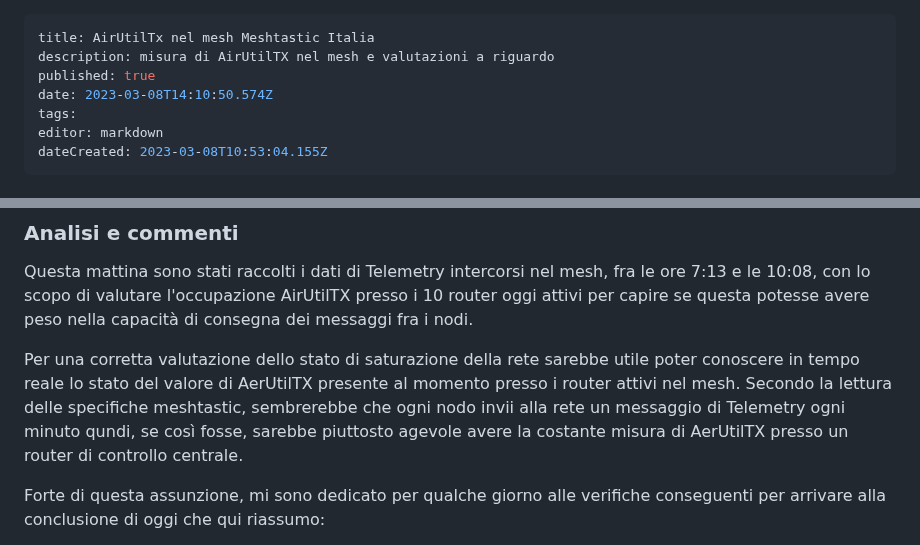
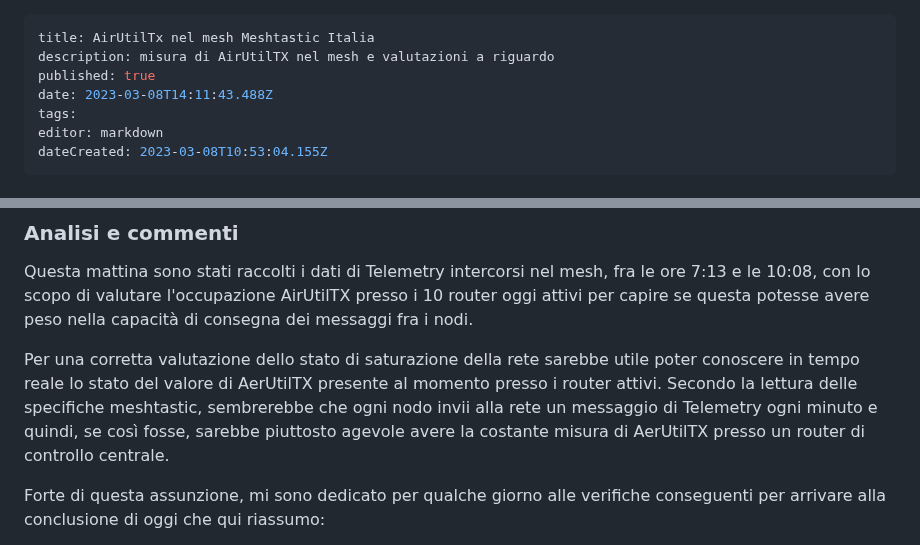
Before and after one commit to iz1kga/iMeshWiki, a Markdown page: reports&tests/AirUtilTX_nel_mesh.md, 2 parts joined by grey strips. Drawn GitHub-style.

Commit message:
docs: update reports&tests/AirUtilTX_nel_mesh

```diff
--- a/reports&tests/AirUtilTX_nel_mesh.md
+++ b/reports&tests/AirUtilTX_nel_mesh.md
@@ -2,7 +2,7 @@
 title: AirUtilTx nel mesh Meshtastic Italia
 description: misura di AirUtilTX nel mesh e valutazioni a riguardo
 published: true
-date: 2023-03-08T14:10:50.574Z
+date: 2023-03-08T14:11:43.488Z
 tags:
 editor: markdown
 dateCreated: 2023-03-08T10:53:04.155Z
@@ -18,7 +18,7 @@ by Vincenzo Lorenzale addì 8 Marzo 2023
 ### Analisi e commenti
 Questa mattina sono stati raccolti i dati di Telemetry intercorsi nel mesh, fra le ore 7:13 e le 10:08, con lo scopo di valutare l'occupazione AirUtilTX presso i 10 router oggi attivi per capire se questa potesse avere peso nella capacità di consegna dei messaggi fra i nodi.
 
-Per una corretta valutazione dello stato di saturazione della rete sarebbe utile poter conoscere in tempo reale lo stato del valore di AerUtilTX presente al momento presso i router attivi nel mesh. Secondo la lettura delle specifiche meshtastic, sembrerebbe che ogni nodo invii alla rete un messaggio di Telemetry ogni minuto qundi, se così fosse, sarebbe piuttosto agevole avere la costante misura di AerUtilTX presso un router di controllo centrale.
+Per una corretta valutazione dello stato di saturazione della rete sarebbe utile poter conoscere in tempo reale lo stato del valore di AerUtilTX presente al momento presso i router attivi. Secondo la lettura delle specifiche meshtastic, sembrerebbe che ogni nodo invii alla rete un messaggio di Telemetry ogni minuto e quindi, se così fosse, sarebbe piuttosto agevole avere la costante misura di AerUtilTX presso un router di controllo centrale.
 
 Forte di questa assunzione, mi sono dedicato per qualche giorno alle verifiche conseguenti per arrivare alla conclusione di oggi che qui riassumo:
 >l'assunzione è erronea perché mentre è vero che qualunque nodo connesso a una porta seriale attiva in ricezione e trasmissione effettivamente emette un messaggio di Telemetry ogni minuto, ciò non avviene per i nodi non connessi a porte seriali. In questo caso la tramissione, analizzando i dati raccolti in questi giorni, avviene ogni 15 minuti
```
